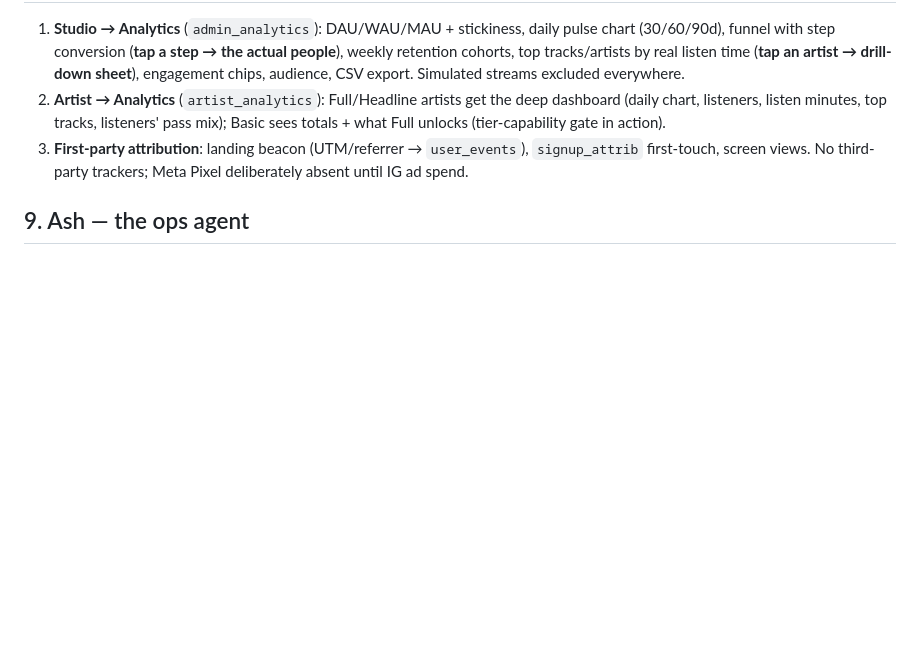
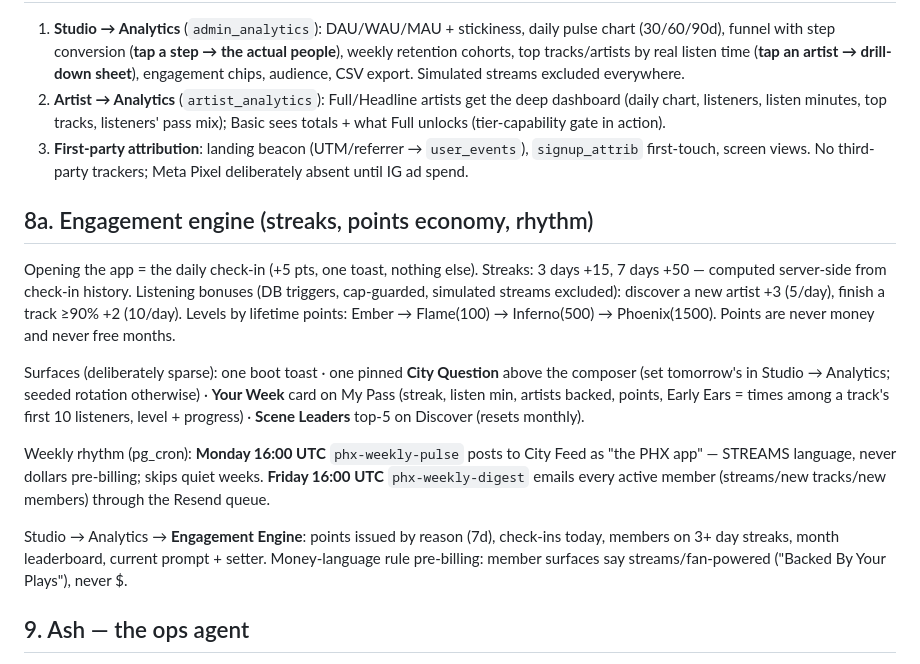
Before and after one commit to jmorrow08/PHX-App, a Markdown page: docs/PHX-Operating-Manual.md, the part around the change. Rendered like a GitHub page; blank space fills up the shorter version.

Commit message:
Operating Manual: engagement engine section
Co-Authored-By: Claude Fable 5 <noreply@anthropic.com>

```diff
--- a/docs/PHX-Operating-Manual.md
+++ b/docs/PHX-Operating-Manual.md
@@ -62,6 +62,16 @@ Changing an entitlement = editing the JSON row. No deploy. Pre-billing, `billing
 2. **Artist → Analytics** (`artist_analytics`): Full/Headline artists get the deep dashboard (daily chart, listeners, listen minutes, top tracks, listeners' pass mix); Basic sees totals + what Full unlocks (tier-capability gate in action).
 3. **First-party attribution**: landing beacon (UTM/referrer → `user_events`), `signup_attrib` first-touch, screen views. No third-party trackers; Meta Pixel deliberately absent until IG ad spend.
 
+## 8a. Engagement engine (streaks, points economy, rhythm)
+
+Opening the app = the daily check-in (+5 pts, one toast, nothing else). Streaks: 3 days +15, 7 days +50 — computed server-side from check-in history. Listening bonuses (DB triggers, cap-guarded, simulated streams excluded): discover a new artist +3 (5/day), finish a track ≥90% +2 (10/day). Levels by lifetime points: Ember → Flame(100) → Inferno(500) → Phoenix(1500). Points are never money and never free months.
+
+Surfaces (deliberately sparse): one boot toast · one pinned **City Question** above the composer (set tomorrow's in Studio → Analytics; seeded rotation otherwise) · **Your Week** card on My Pass (streak, listen min, artists backed, points, Early Ears = times among a track's first 10 listeners, level + progress) · **Scene Leaders** top-5 on Discover (resets monthly).
+
+Weekly rhythm (pg_cron): **Monday 16:00 UTC** `phx-weekly-pulse` posts to City Feed as "the PHX app" — STREAMS language, never dollars pre-billing; skips quiet weeks. **Friday 16:00 UTC** `phx-weekly-digest` emails every active member (streams/new tracks/new members) through the Resend queue.
+
+Studio → Analytics → **Engagement Engine**: points issued by reason (7d), check-ins today, members on 3+ day streaks, month leaderboard, current prompt + setter. Money-language rule pre-billing: member surfaces say streams/fan-powered ("Backed By Your Plays"), never $.
+
 ## 9. Ash — the ops agent
 
 Founder-only (role=super), Studio → Configure → Ash. Reads everything (read-only SQL executor + snapshot tools); **every change is a proposal card** — exact SQL + rationale — pending until Approve-&-run (Lytbub covenant; approvals never leave the app). Chat persists (`agent_chat`). Runs on the `ash` edge function (Anthropic, needs `ANTHROPIC_API_KEY` secret). Future: `ask_elby`/`ask_phx` peer tools bridge Ash to Elby on Lytbub — designed, not built. **Ash should treat this manual + the SOPs as his ground truth for how PHX is supposed to operate.**
```
